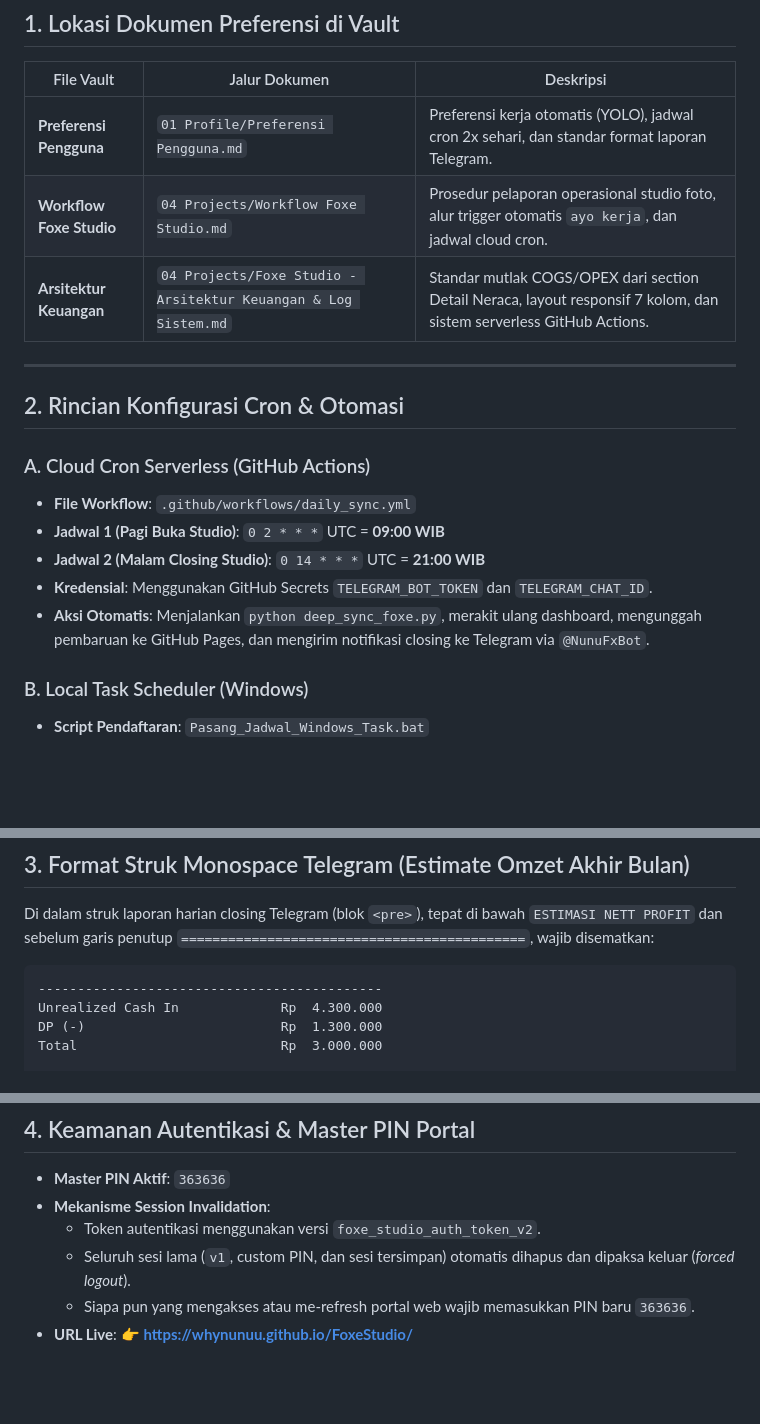
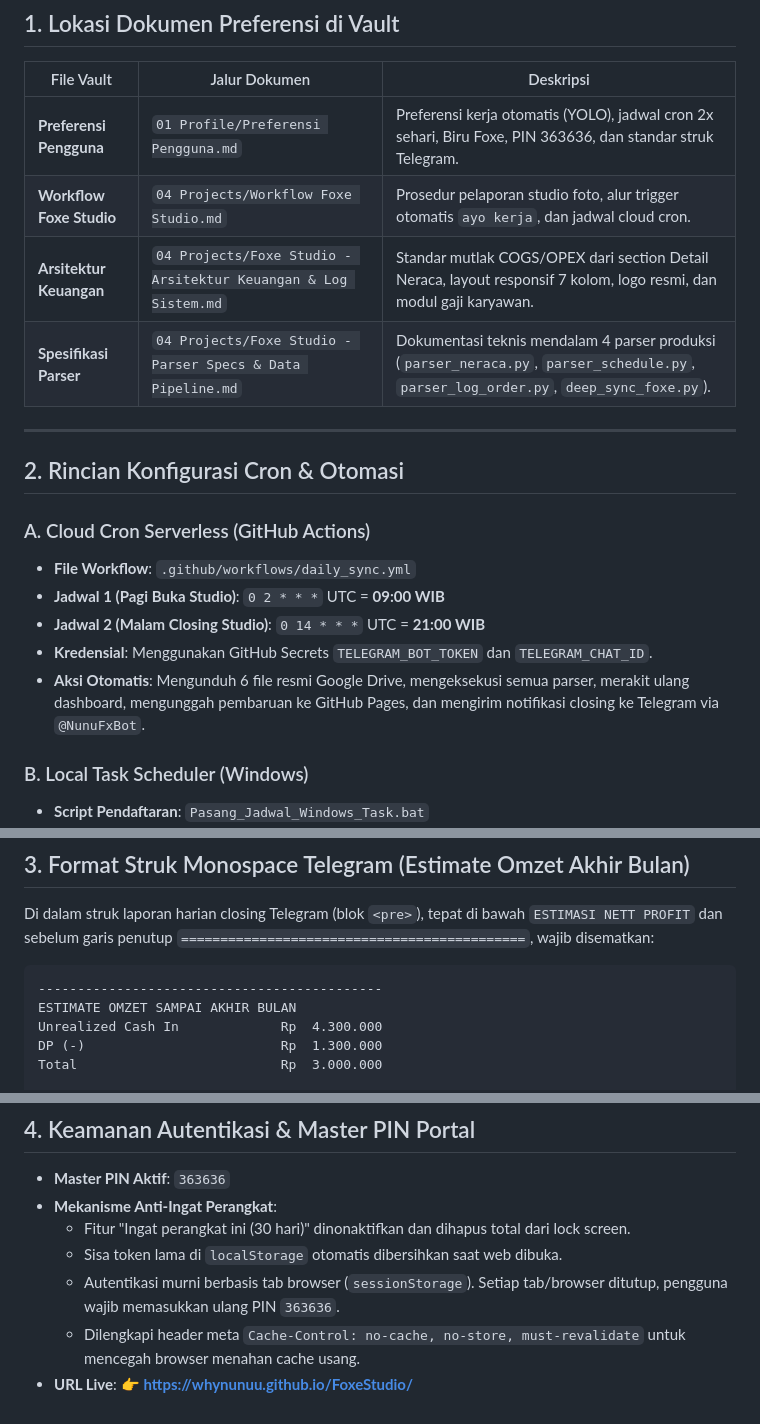
Before and after one commit to whynunuu/FoxeStudio, a Markdown page: VAULT.md, 3 parts joined by grey strips. Rendered like a GitHub page; blank space fills up the shorter version.

Commit message:
Update VAULT integration docs with production parser specs and memory

````diff
--- a/VAULT.md
+++ b/VAULT.md
@@ -8,9 +8,10 @@ Dokumentasi ini menghubungkan workspace Foxe Agent dengan **Obsidian Vault** pri
 
 | File Vault | Jalur Dokumen | Deskripsi |
 |---|---|---|
-| **Preferensi Pengguna** | `01 Profile/Preferensi Pengguna.md` | Preferensi kerja otomatis (YOLO), jadwal cron 2x sehari, dan standar format laporan Telegram. |
-| **Workflow Foxe Studio** | `04 Projects/Workflow Foxe Studio.md` | Prosedur pelaporan operasional studio foto, alur trigger otomatis `ayo kerja`, dan jadwal cloud cron. |
-| **Arsitektur Keuangan** | `04 Projects/Foxe Studio - Arsitektur Keuangan & Log Sistem.md` | Standar mutlak COGS/OPEX dari section Detail Neraca, layout responsif 7 kolom, dan sistem serverless GitHub Actions. |
+| **Preferensi Pengguna** | `01 Profile/Preferensi Pengguna.md` | Preferensi kerja otomatis (YOLO), jadwal cron 2x sehari, Biru Foxe, PIN 363636, dan standar struk Telegram. |
+| **Workflow Foxe Studio** | `04 Projects/Workflow Foxe Studio.md` | Prosedur pelaporan studio foto, alur trigger otomatis `ayo kerja`, dan jadwal cloud cron. |
+| **Arsitektur Keuangan** | `04 Projects/Foxe Studio - Arsitektur Keuangan & Log Sistem.md` | Standar mutlak COGS/OPEX dari section Detail Neraca, layout responsif 7 kolom, logo resmi, dan modul gaji karyawan. |
+| **Spesifikasi Parser** | `04 Projects/Foxe Studio - Parser Specs & Data Pipeline.md` | Dokumentasi teknis mendalam 4 parser produksi (`parser_neraca.py`, `parser_schedule.py`, `parser_log_order.py`, `deep_sync_foxe.py`). |
 
 ---
 
@@ -21,7 +22,7 @@ Dokumentasi ini menghubungkan workspace Foxe Agent dengan **Obsidian Vault** pri
 - **Jadwal 1 (Pagi Buka Studio)**: `0 2 * * *` UTC = **09:00 WIB**
 - **Jadwal 2 (Malam Closing Studio)**: `0 14 * * *` UTC = **21:00 WIB**
 - **Kredensial**: Menggunakan GitHub Secrets `TELEGRAM_BOT_TOKEN` dan `TELEGRAM_CHAT_ID`.
-- **Aksi Otomatis**: Menjalankan `python deep_sync_foxe.py`, merakit ulang dashboard, mengunggah pembaruan ke GitHub Pages, dan mengirim notifikasi closing ke Telegram via `@NunuFxBot`.
+- **Aksi Otomatis**: Mengunduh 6 file resmi Google Drive, mengeksekusi semua parser, merakit ulang dashboard, mengunggah pembaruan ke GitHub Pages, dan mengirim notifikasi closing ke Telegram via `@NunuFxBot`.
 
 ### B. Local Task Scheduler (Windows)
 - **Script Pendaftaran**: `Pasang_Jadwal_Windows_Task.bat`
@@ -35,6 +36,7 @@ Dokumentasi ini menghubungkan workspace Foxe Agent dengan **Obsidian Vault** pri
 Di dalam struk laporan harian closing Telegram (blok `<pre>`), tepat di bawah `ESTIMASI NETT PROFIT` dan sebelum garis penutup `============================================`, wajib disematkan:
 ```text
 --------------------------------------------
+ESTIMATE OMZET SAMPAI AKHIR BULAN
 Unrealized Cash In             Rp  4.300.000
 DP (-)                         Rp  1.300.000
 Total                          Rp  3.000.000
@@ -52,8 +54,9 @@ Unrealized Omzet               Rp 104.625.000
 
 ## 4. Keamanan Autentikasi & Master PIN Portal
 - **Master PIN Aktif**: `363636`
-- **Mekanisme Session Invalidation**:
-  - Token autentikasi menggunakan versi `foxe_studio_auth_token_v2`.
-  - Seluruh sesi lama (`v1`, custom PIN, dan sesi tersimpan) otomatis dihapus dan dipaksa keluar (*forced logout*).
-  - Siapa pun yang mengakses atau me-refresh portal web wajib memasukkan PIN baru `363636`.
+- **Mekanisme Anti-Ingat Perangkat**:
+  - Fitur "Ingat perangkat ini (30 hari)" dinonaktifkan dan dihapus total dari lock screen.
+  - Sisa token lama di `localStorage` otomatis dibersihkan saat web dibuka.
+  - Autentikasi murni berbasis tab browser (`sessionStorage`). Setiap tab/browser ditutup, pengguna wajib memasukkan ulang PIN `363636`.
+  - Dilengkapi header meta `Cache-Control: no-cache, no-store, must-revalidate` untuk mencegah browser menahan cache usang.
 - **URL Live**: 👉 **https://whynunuu.github.io/FoxeStudio/**
````
